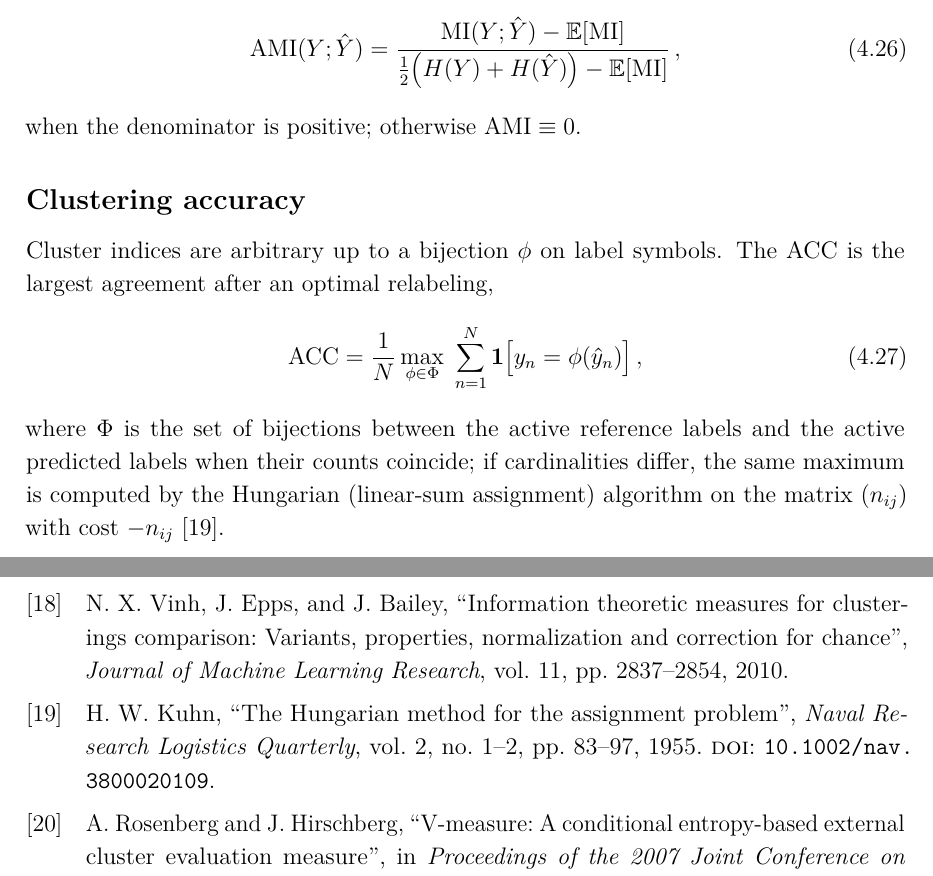
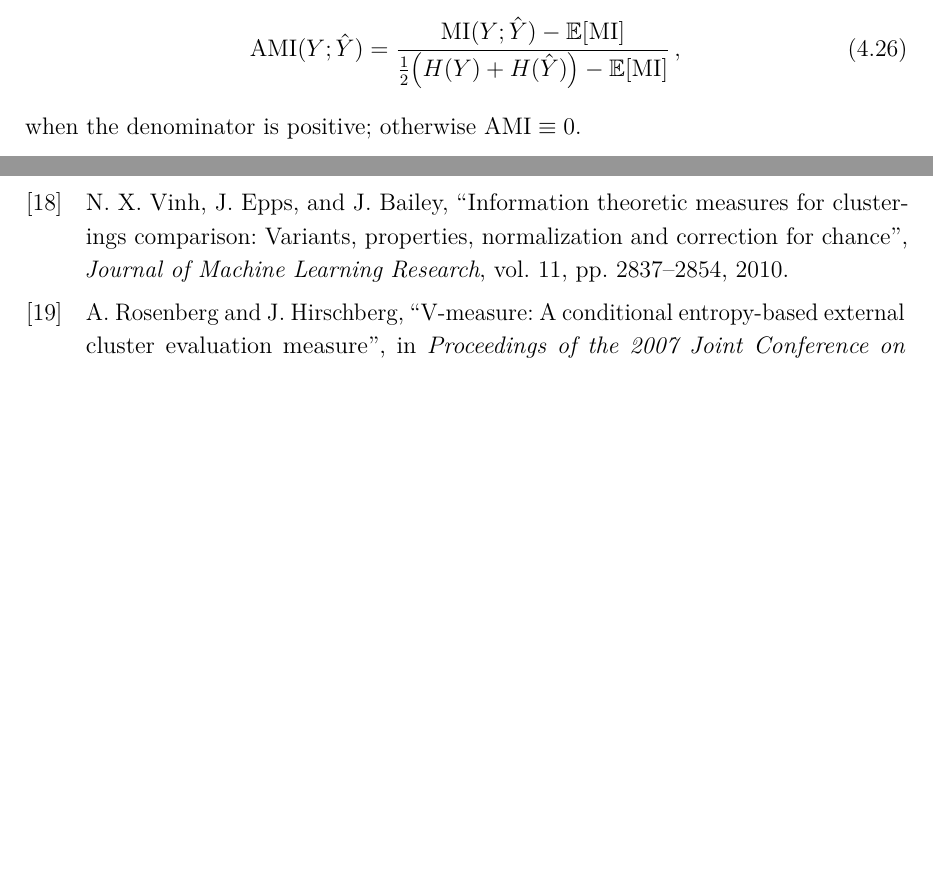
Before and after one commit to macktron/masters-thesis, a LaTeX thesis (main.tex, which reads sections/04_method/06_evaluation_metrics.tex): two parts of pages 40 and 52 of 55 before the commit and two parts of pages 40 and 51 of 54 after it, joined at a grey line, cut so that both start at the same text, the shorter picture padded with empty space. Compiled offline with pdfLaTeX.

Commit message:
autosave: 2026-05-15T12:28:50Z

```diff
--- a/sections/04_method/06_evaluation_metrics.tex
+++ b/sections/04_method/06_evaluation_metrics.tex
@@ -55,17 +55,6 @@ The \gls{ami} is
 \end{equation}
 when the denominator is positive; otherwise $\AMI\equiv 0$.
 
-\subsection*{Clustering accuracy}
-
-Cluster indices are arbitrary up to a bijection $\phi$ on label symbols.
-The \gls{acc} is the largest agreement after an optimal relabeling,
-\begin{equation}\label{eq:method:acc}
-  \ACC
-  =
-  \frac{1}{N}\max_{\phi \in \Phi}\;\sum_{n=1}^N
-  \indicator\bigl[y_n = \phi(\hat{y}_n)\bigr]\,,
-\end{equation}
-where $\Phi$ is the set of bijections between the active reference labels and the active predicted labels when their counts coincide; if cardinalities differ, the same maximum is computed by the Hungarian (linear-sum assignment) algorithm on the matrix $(n_{ij})$ with cost $-n_{ij}$ \parencite{kuhn1955hungarian}.
 
 \subsection*{V-measure}
 
```
Also changed, not shown: main.pdf.
